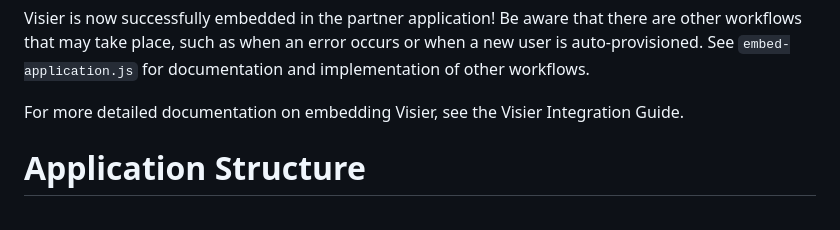
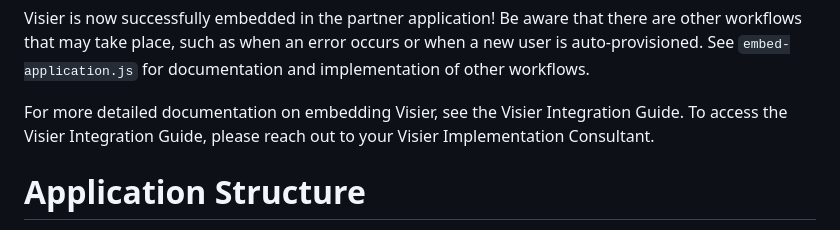
Before and after one commit to visier/embedding-exemplar, a Markdown page: README.md, the part around the change. GitHub-like rendering.

Commit message:
Add in notes from Documentation team

```diff
--- a/README.md
+++ b/README.md
@@ -51,6 +51,7 @@ To embed Visier, the partner application must include three elements:
 Visier is now successfully embedded in the partner application! Be aware that there are other workflows that may take place, such as when an error occurs or when a new user is auto-provisioned. See `embed-application.js` for documentation and implementation of other workflows.
 
 For more detailed documentation on embedding Visier, see the Visier Integration Guide.
+To access the Visier Integration Guide, please reach out to your Visier Implementation Consultant.
 
 # Application Structure
 The directory hierarchy is structured as follows:
```
